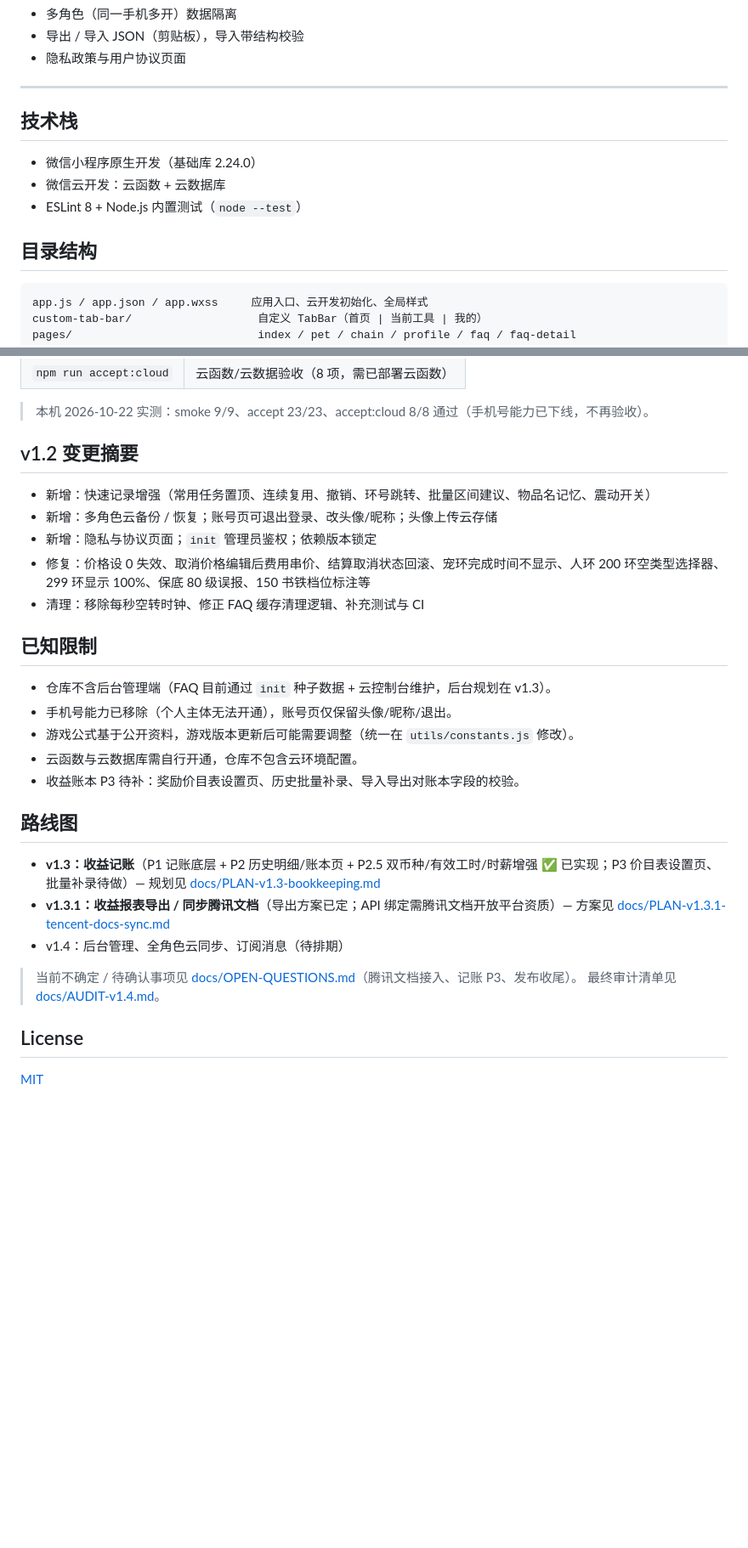
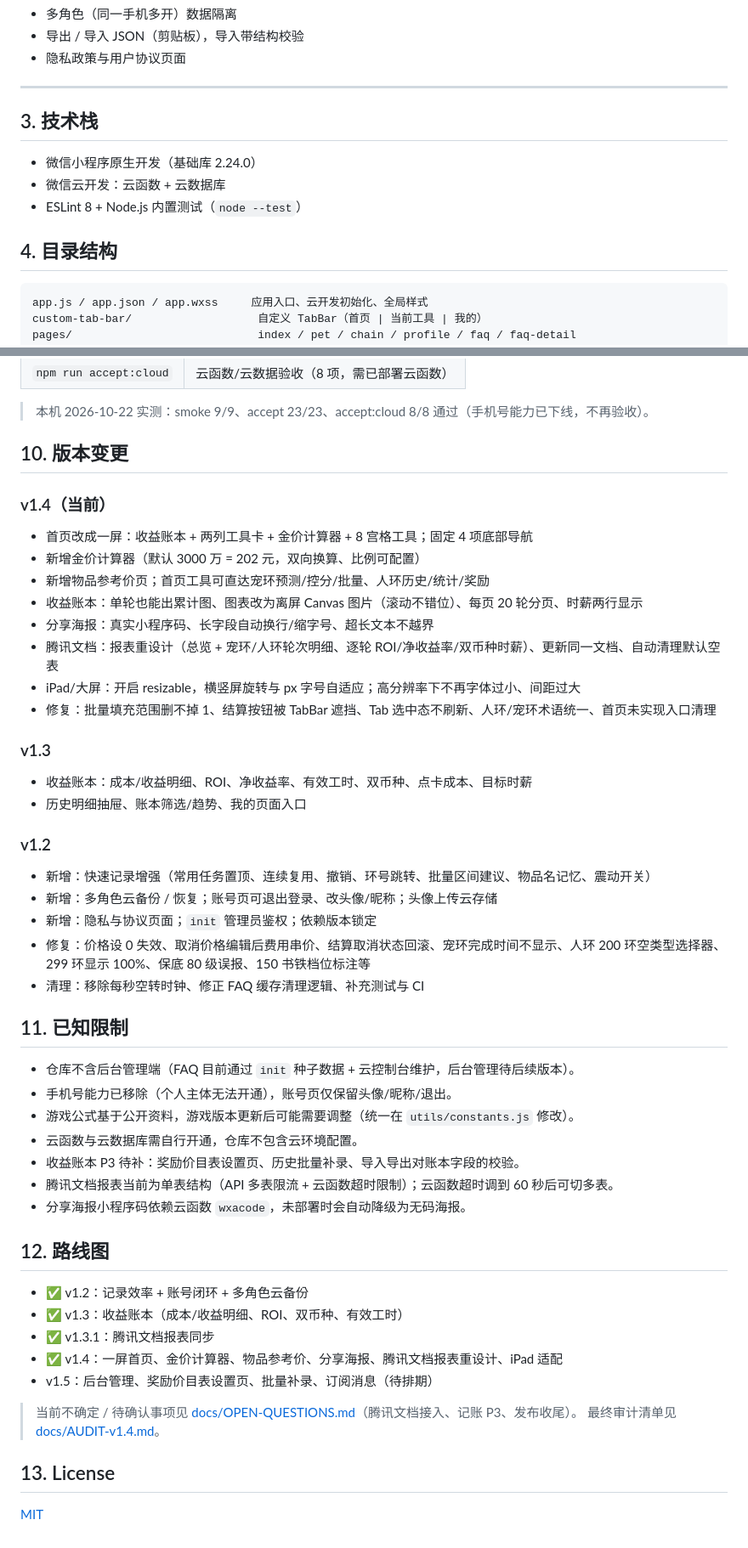
Before and after one commit to zz12hui/mhxy-getcash-toolsbox, a Markdown page: README.md, 2 parts joined by grey strips. Shown: that part at 85% size. Rendered like a GitHub page; blank space fills up the shorter version.

````diff
--- a/README.md
+++ b/README.md
@@ -64,13 +78,13 @@
 
 ---
 
-## 技术栈
+## 3. 技术栈
 
 - 微信小程序原生开发（基础库 2.24.0）
 - 微信云开发：云函数 + 云数据库
 - ESLint 8 + Node.js 内置测试（`node --test`）
 
-## 目录结构
+## 4. 目录结构
 
 ```
 app.js / app.json / app.wxss     应用入口、云开发初始化、全局样式
@@ -164,7 +178,25 @@ npm test             # Node 单测（游戏公式、费用计算、存储、撤
 
 > 本机 2026-10-22 实测：smoke 9/9、accept 23/23、accept:cloud 8/8 通过（手机号能力已下线，不再验收）。
 
-## v1.2 变更摘要
+## 10. 版本变更
+
+### v1.4（当前）
+
+- 首页改成一屏：收益账本 + 两列工具卡 + 金价计算器 + 8 宫格工具；固定 4 项底部导航
+- 新增金价计算器（默认 3000 万 = 202 元，双向换算、比例可配置）
+- 新增物品参考价页；首页工具可直达宠环预测/控分/批量、人环历史/统计/奖励
+- 收益账本：单轮也能出累计图、图表改为离屏 Canvas 图片（滚动不错位）、每页 20 轮分页、时薪两行显示
+- 分享海报：真实小程序码、长字段自动换行/缩字号、超长文本不越界
+- 腾讯文档：报表重设计（总览 + 宠环/人环轮次明细、逐轮 ROI/净收益率/双币种时薪）、更新同一文档、自动清理默认空表
+- iPad/大屏：开启 resizable，横竖屏旋转与 px 字号自适应；高分辨率下不再字体过小、间距过大
+- 修复：批量填充范围删不掉 1、结算按钮被 TabBar 遮挡、Tab 选中态不刷新、人环/宠环术语统一、首页未实现入口清理
+
+### v1.3
+
+- 收益账本：成本/收益明细、ROI、净收益率、有效工时、双币种、点卡成本、目标时薪
+- 历史明细抽屉、账本筛选/趋势、我的页面入口
+
+### v1.2
 
 - 新增：快速记录增强（常用任务置顶、连续复用、撤销、环号跳转、批量区间建议、物品名记忆、震动开关）
 - 新增：多角色云备份 / 恢复；账号页可退出登录、改头像/昵称；头像上传云存储
@@ -172,23 +204,27 @@ npm test             # Node 单测（游戏公式、费用计算、存储、撤
 - 修复：价格设 0 失效、取消价格编辑后费用串价、结算取消状态回滚、宠环完成时间不显示、人环 200 环空类型选择器、299 环显示 100%、保底 80 级误报、150 书铁档位标注等
 - 清理：移除每秒空转时钟、修正 FAQ 缓存清理逻辑、补充测试与 CI
 
-## 已知限制
+## 11. 已知限制
 
-- 仓库不含后台管理端（FAQ 目前通过 `init` 种子数据 + 云控制台维护，后台规划在 v1.3）。
+- 仓库不含后台管理端（FAQ 目前通过 `init` 种子数据 + 云控制台维护，后台管理待后续版本）。
 - 手机号能力已移除（个人主体无法开通），账号页仅保留头像/昵称/退出。
 - 游戏公式基于公开资料，游戏版本更新后可能需要调整（统一在 `utils/constants.js` 修改）。
 - 云函数与云数据库需自行开通，仓库不包含云环境配置。
 - 收益账本 P3 待补：奖励价目表设置页、历史批量补录、导入导出对账本字段的校验。
+- 腾讯文档报表当前为单表结构（API 多表限流 + 云函数超时限制）；云函数超时调到 60 秒后可切多表。
+- 分享海报小程序码依赖云函数 `wxacode`，未部署时会自动降级为无码海报。
 
-## 路线图
+## 12. 路线图
 
-- **v1.3：收益记账**（P1 记账底层 + P2 历史明细/账本页 + P2.5 双币种/有效工时/时薪增强 ✅ 已实现；P3 价目表设置页、批量补录待做）— 规划见 [docs/PLAN-v1.3-bookkeeping.md](docs/PLAN-v1.3-bookkeeping.md)
-- **v1.3.1：收益报表导出 / 同步腾讯文档**（导出方案已定；API 绑定需腾讯文档开放平台资质）— 方案见 [docs/PLAN-v1.3.1-tencent-docs-sync.md](docs/PLAN-v1.3.1-tencent-docs-sync.md)
-- v1.4：后台管理、全角色云同步、订阅消息（待排期）
+- ✅ v1.2：记录效率 + 账号闭环 + 多角色云备份
+- ✅ v1.3：收益账本（成本/收益明细、ROI、双币种、有效工时）
+- ✅ v1.3.1：腾讯文档报表同步
+- ✅ v1.4：一屏首页、金价计算器、物品参考价、分享海报、腾讯文档报表重设计、iPad 适配
+- v1.5：后台管理、奖励价目表设置页、批量补录、订阅消息（待排期）
 
 > 当前不确定 / 待确认事项见 [docs/OPEN-QUESTIONS.md](docs/OPEN-QUESTIONS.md)（腾讯文档接入、记账 P3、发布收尾）。
 > 最终审计清单见 [docs/AUDIT-v1.4.md](docs/AUDIT-v1.4.md)。
 
-## License
+## 13. License
 
 [MIT](LICENSE)
````
Also changed, not shown: other parts of README.md (+23 -9 lines), assets/readme/banner.png (added), assets/readme/flow.png (added), 1 other file.
